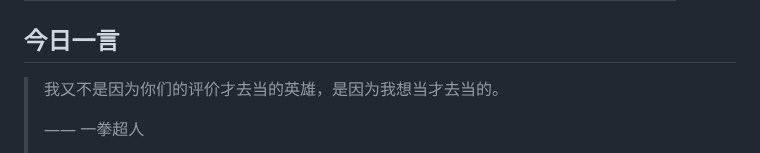
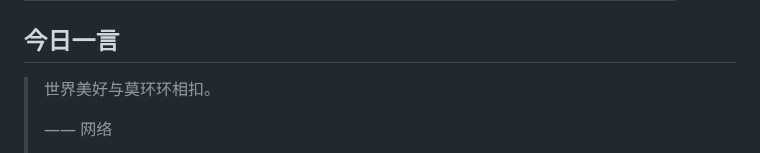
Before and after one commit to w1977-0/w1977-0, a Markdown page: README.md, the part around one of its changes. Rendered like a GitHub page.

Commit message:
chore: update daily quote

```diff
--- a/README.md
+++ b/README.md
@@ -104,7 +104,7 @@ A consolidated index of educational, reading, and tooling references — with up
 ## 今日一言
 
 <!-- DAILY-QUOTE:START -->
-> 我又不是因为你们的评价才去当的英雄，是因为我想当才去当的。
+> 世界美好与莫环环相扣。
 >
-> —— 一拳超人
+> —— 网络
 >
```
Also changed, not shown: other parts of README.md (+1 -1 lines).
